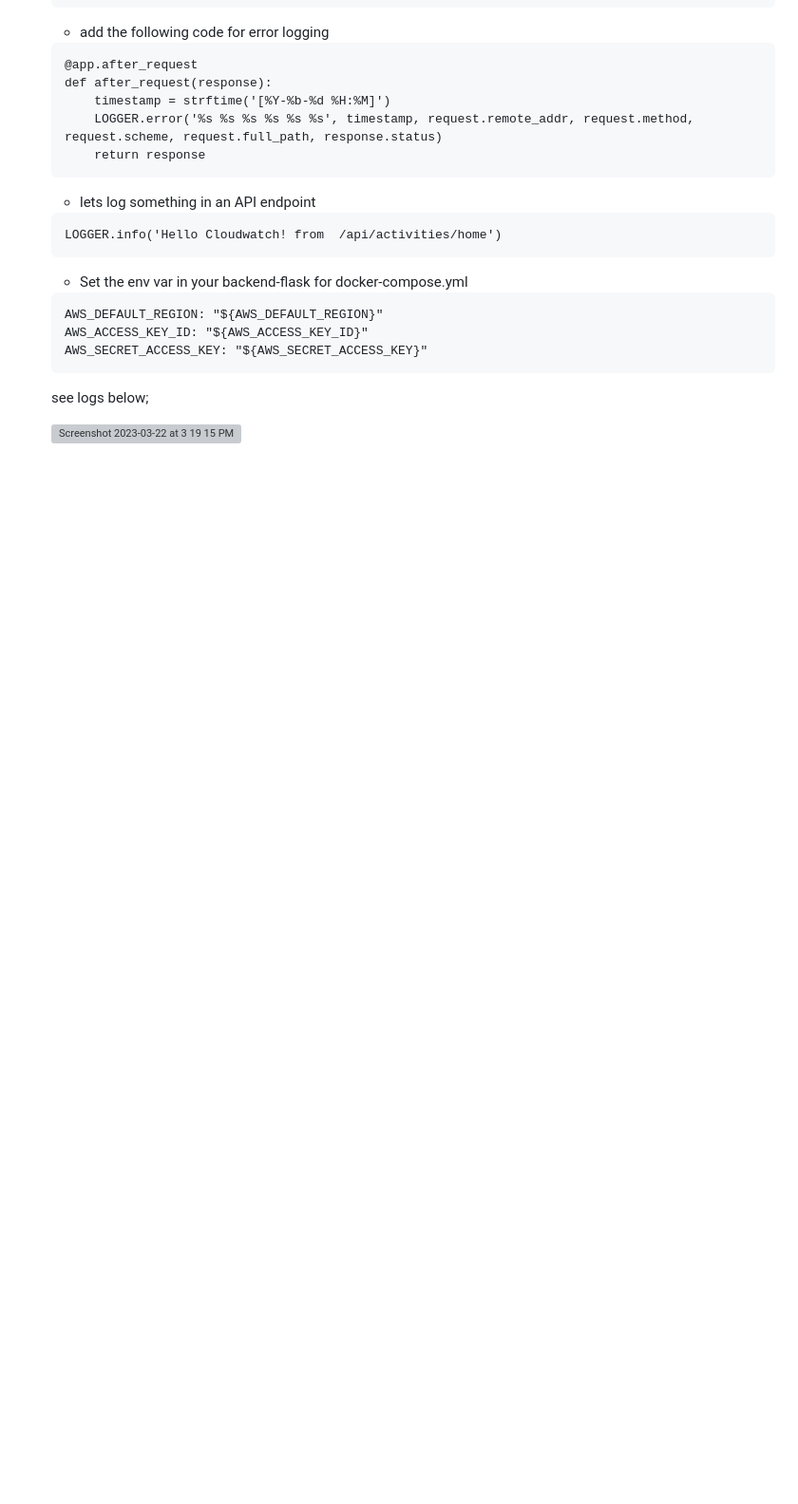
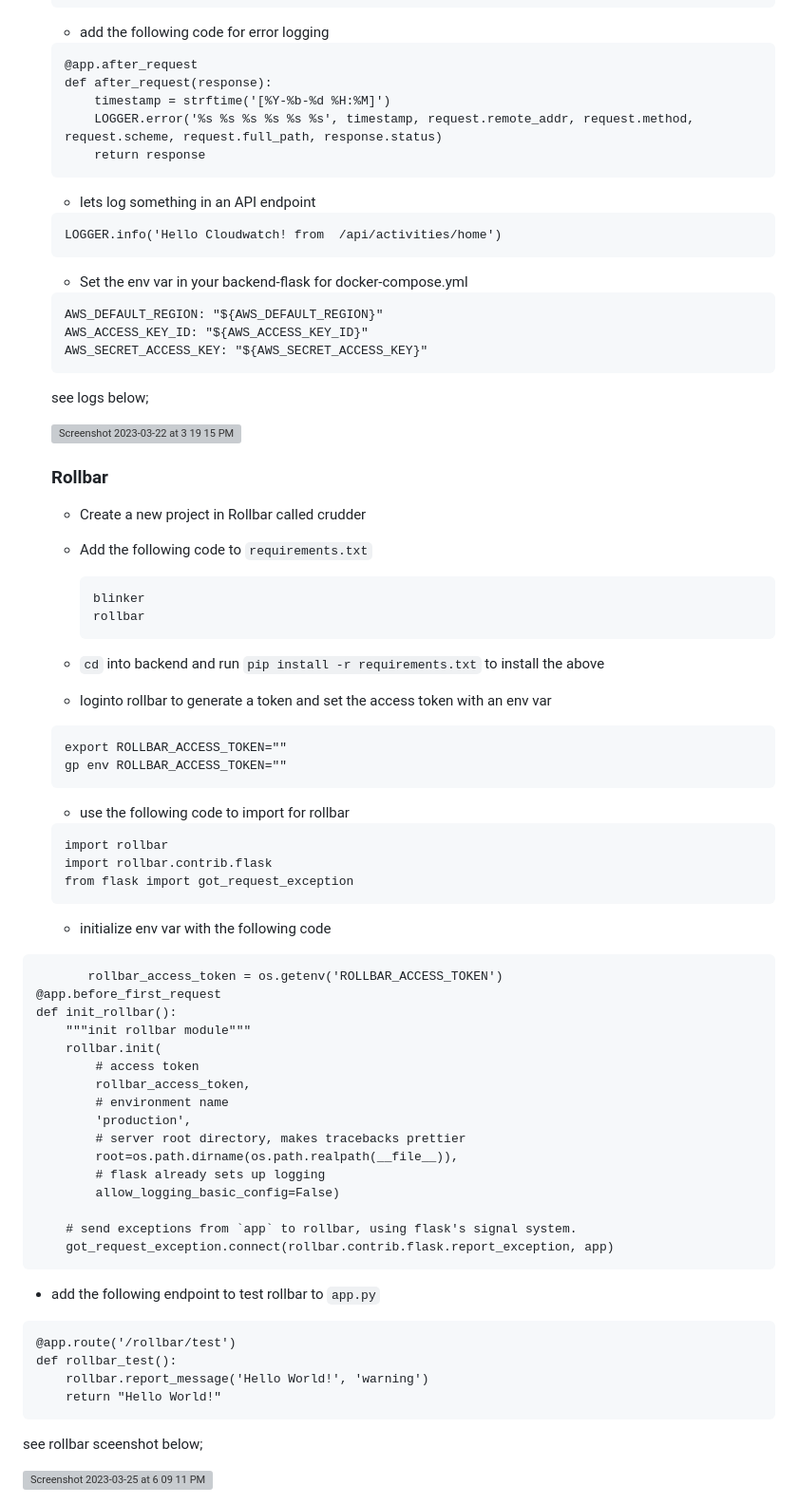
Before and after one commit to otunbasoa/aws-bootcamp-cruddur-2023, a Markdown page: journal/week2.md, the part around the change. Shown: that part at 95% size. Drawn GitHub-style; blank space fills up the shorter version; grey boxes are pictures that could not be loaded.

````diff
--- a/journal/week2.md
+++ b/journal/week2.md
@@ -202,3 +202,66 @@ RequestsInstrumentor().instrument()
       see logs below;
 
       <img width="1297" alt="Screenshot 2023-03-22 at 3 19 15 PM" src="https://user-images.githubusercontent.com/88699664/227834650-77753737-cf00-44e5-868a-b46937c26443.png">
+
+      ### Rollbar
+
+       - Create a new project in Rollbar called crudder
+
+       - Add the following code to `requirements.txt`
+
+         ```
+         blinker
+         rollbar
+         ```
+
+       - `cd` into backend and run `pip install -r requirements.txt` to install the above
+       - loginto rollbar to generate a token and set the access token with an env var
+
+       ```
+       export ROLLBAR_ACCESS_TOKEN=""
+       gp env ROLLBAR_ACCESS_TOKEN=""
+       ```
+
+       - use the following code to import for rollbar
+
+       ```
+       import rollbar
+       import rollbar.contrib.flask
+       from flask import got_request_exception
+       ```
+
+
+       - initialize env var with the following code
+
+```
+       rollbar_access_token = os.getenv('ROLLBAR_ACCESS_TOKEN')
+@app.before_first_request
+def init_rollbar():
+    """init rollbar module"""
+    rollbar.init(
+        # access token
+        rollbar_access_token,
+        # environment name
+        'production',
+        # server root directory, makes tracebacks prettier
+        root=os.path.dirname(os.path.realpath(__file__)),
+        # flask already sets up logging
+        allow_logging_basic_config=False)
+
+    # send exceptions from `app` to rollbar, using flask's signal system.
+    got_request_exception.connect(rollbar.contrib.flask.report_exception, app)
+```
+
+   - add the following endpoint to test rollbar to `app.py`
+
+```
+@app.route('/rollbar/test')
+def rollbar_test():
+    rollbar.report_message('Hello World!', 'warning')
+    return "Hello World!"
+```
+
+see rollbar sceenshot below;
+
+
+<img width="749" alt="Screenshot 2023-03-25 at 6 09 11 PM" src="https://user-images.githubusercontent.com/88699664/227836551-3aa3a66e-2bcf-471f-88bf-afd7f84ceace.png">
````
